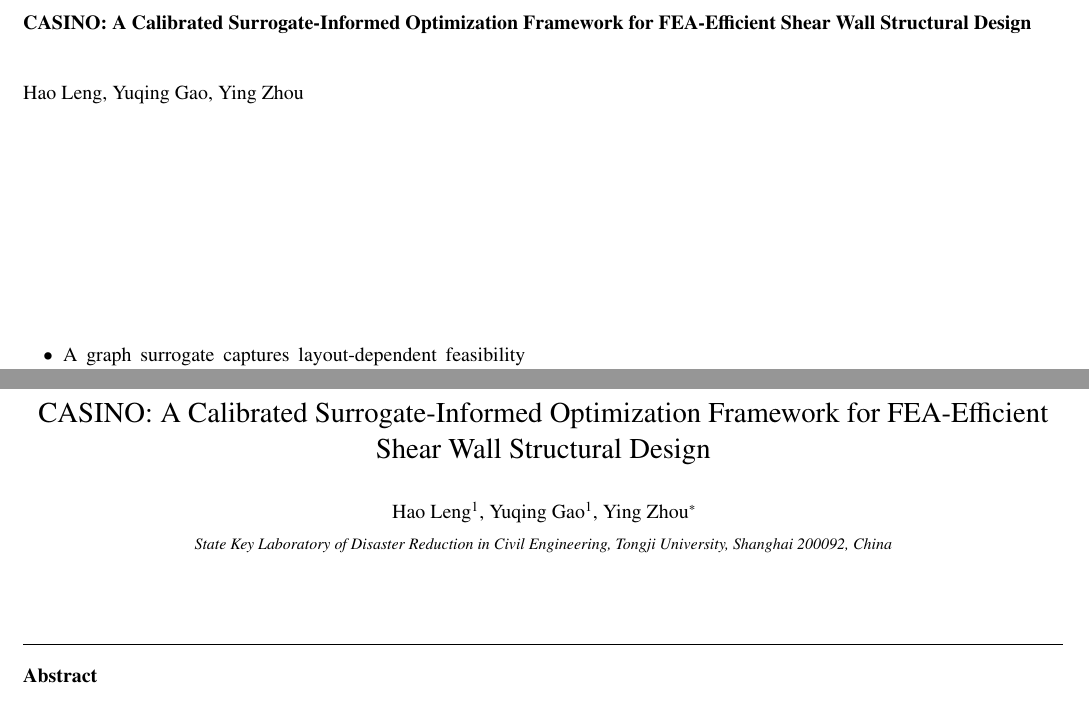
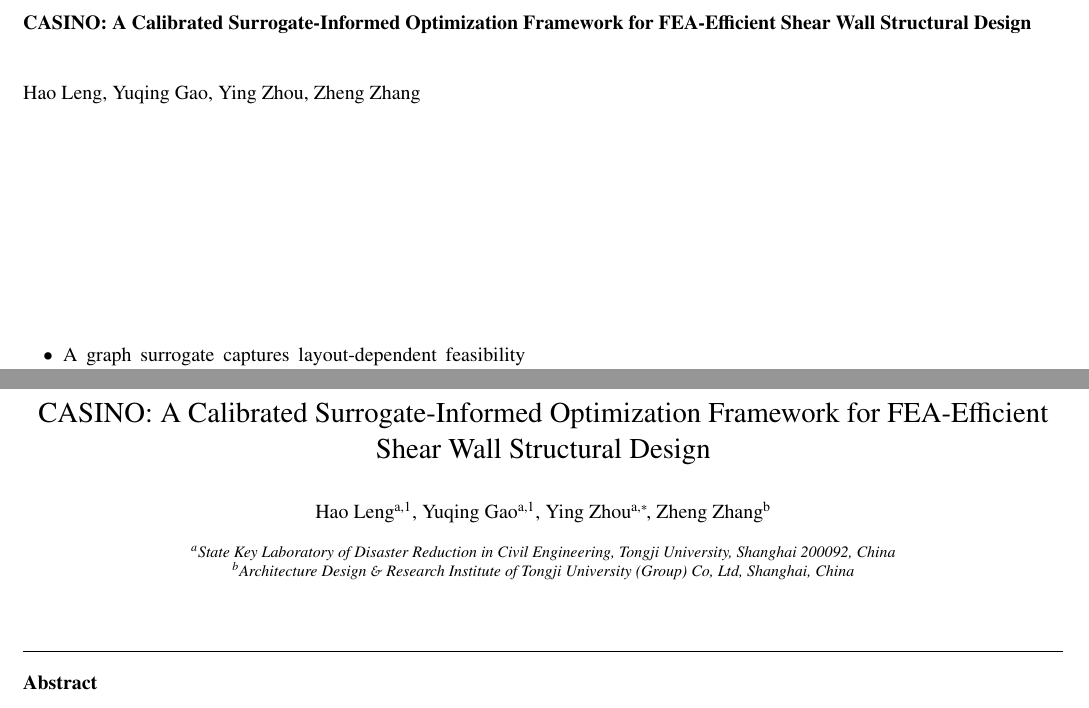
Before and after one commit to BigDevil82/StructGNN, a LaTeX paper (docs/paper2/latex/main.tex): two parts of pages 1 and 2 of 30, joined at a grey line, cut so that both start at the same text. Compiled offline with pdfLaTeX.

Commit message:
Add author affiliation markers

```diff
--- a/docs/paper2/latex/main.tex
+++ b/docs/paper2/latex/main.tex
@@ -147,14 +147,16 @@
 %%             state={},
 %%             country={}}
 
-\author{Hao Leng\fnref{firstauthor}}
-\author{Yuqing Gao\fnref{firstauthor}}
+\author[aff1]{Hao Leng\fnref{firstauthor}}
+\author[aff1]{Yuqing Gao\fnref{firstauthor}}
 \fntext[firstauthor]{These authors contributed equally to this work and are considered co-first authors}
-\author{Ying Zhou\corref{cor}}
+\author[aff1]{Ying Zhou\corref{cor}}
+\author[aff2]{Zheng Zhang}
 
 \ead{yingzhou@tongji.edu.cn}
 \cortext[cor]{Corresponding author}
-\address{State Key Laboratory of Disaster Reduction in Civil Engineering, Tongji University, Shanghai 200092, China}
+\address[aff1]{State Key Laboratory of Disaster Reduction in Civil Engineering, Tongji University, Shanghai 200092, China}
+\address[aff2]{Architecture Design \& Research Institute of Tongji University (Group) Co, Ltd, Shanghai, China}
 
 % \affiliation{organization={State Key Laboratory of Disaster Reduction in Civil Engineering, Tongji University},
 %             city={Shanghai 200092},
```
